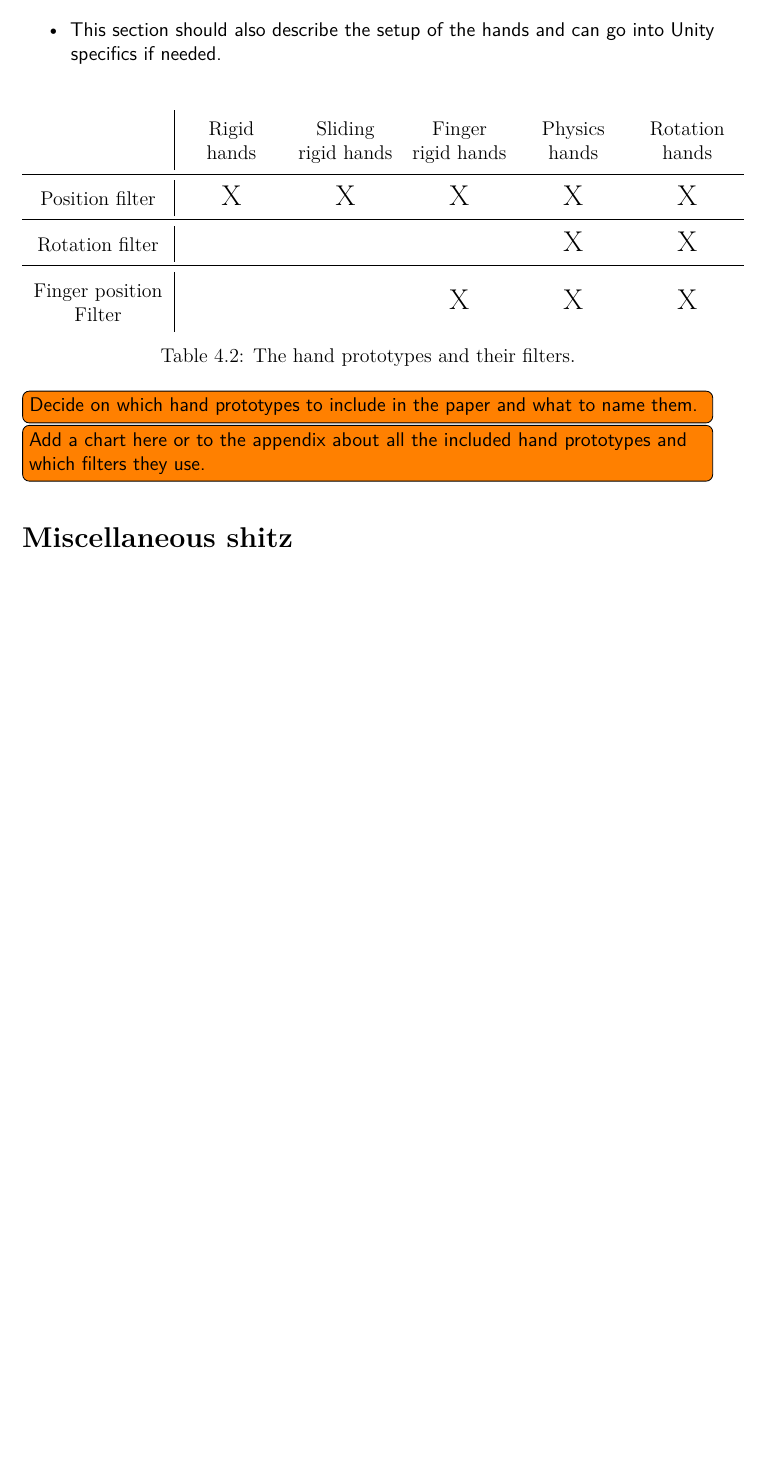
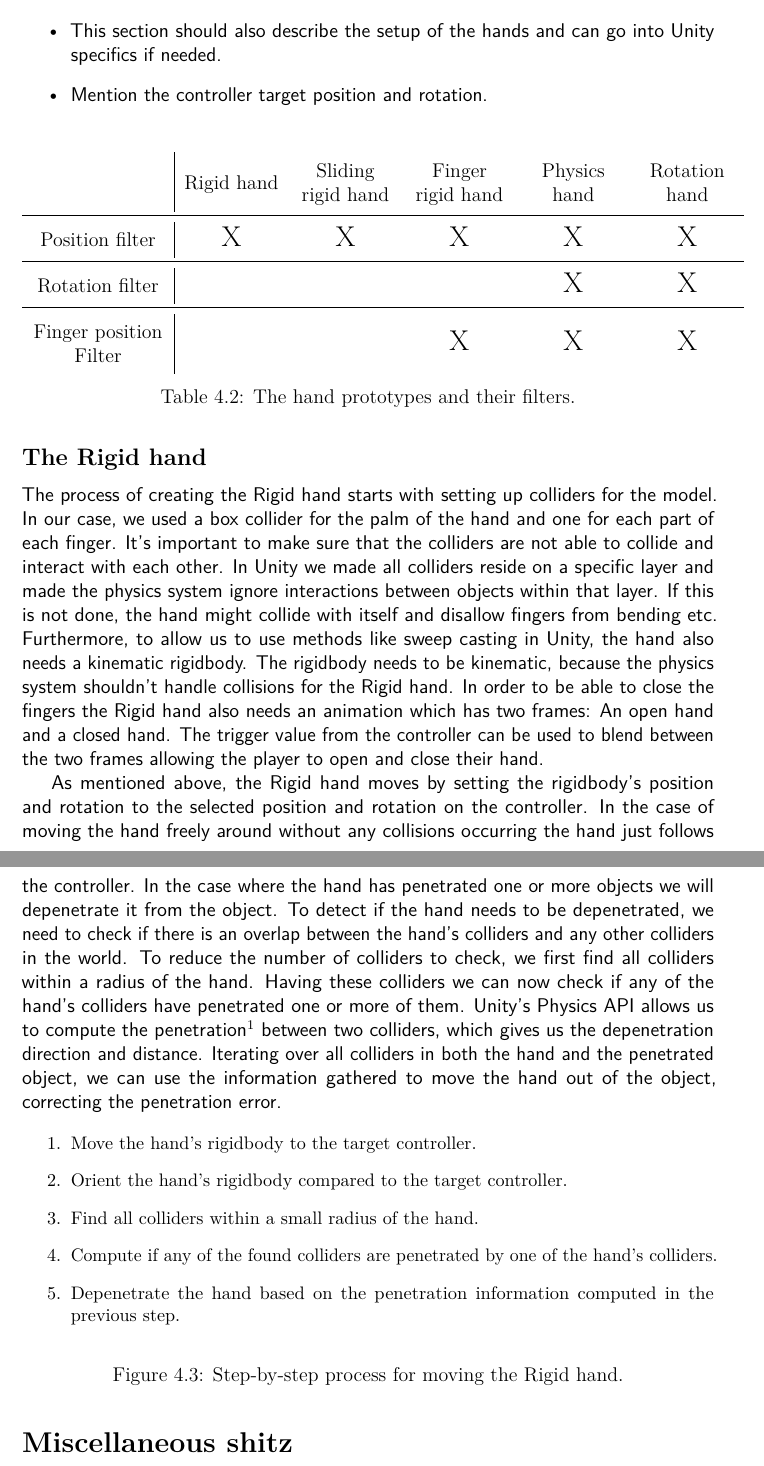
Before and after one commit to phillipphoenix/HandsVRThesis, a LaTeX thesis (preamble.tex, which reads experimentalAnalysis.tex): part of page 18 of 21 before the commit and two parts of pages 18 and 19 of 22 after it, the two joined at a grey line, cut so that both start at the same text, the shorter picture padded with empty space. Compiled offline with pdfLaTeX.

Commit message:
Renamed all prototypes from ... hands to ...hand (not plural). This looks better in certain explanations. Also further structured the Hand Prototypes section and added the first subsection: Rigid Hand.

```diff
--- a/experimentalAnalysis.tex
+++ b/experimentalAnalysis.tex
@@ -181,6 +181,7 @@ Implementations of finger position filtering include using an animation system t
 \item Introduction to this section.
 \item Describe each hand in detail referring to the filter methods mentioned in the above section.
 \item This section should also describe the setup of the hands and can go into Unity specifics if needed.
+\item Mention the controller target position and rotation.
 \end{itemize}
 
 \begin{table}[H]
@@ -188,15 +189,33 @@ Implementations of finger position filtering include using an animation system t
 \caption{The hand prototypes and their filters.}
 \label{tab:handPrototypes}
 \begin{tabular}{C{2.8cm}|C{2cm}C{2cm}C{2cm}C{2cm}C{2cm}}
- & Rigid hands & Sliding rigid hands & Finger rigid hands & Physics hands & Rotation hands \\ \midrule
+ & Rigid hand & Sliding rigid hand & Finger rigid hand & Physics hand & Rotation hand \\ \midrule
 Position filter & \Large X & \Large X & \Large X & \Large X & \Large X\\ \midrule
 Rotation filter & & & & \Large X & \Large X \\ \midrule
 Finger position Filter & & & \Large X & \Large X & \Large X
 \end{tabular}
 \end{table}
 
-\todo[inline]{Decide on which hand prototypes to include in the paper and what to name them.}
-\todo[inline]{Add a chart here or to the appendix about all the included hand prototypes and which filters they use.}
+\subsection{The Rigid hand}
+\label{subsec:theRigidHand}
+The process of creating the Rigid hand starts with setting up colliders for the model. In our case, we used a box collider for the palm of the hand and one for each part of each finger. It's important to make sure that the colliders are not able to collide and interact with each other. In Unity we made all colliders reside on a specific layer and made the physics system ignore interactions between objects within that layer. If this is not done, the hand might collide with itself and disallow fingers from bending etc. Furthermore, to allow us to use methods like sweep casting in Unity, the hand also needs a kinematic rigidbody. The rigidbody needs to be kinematic, because the physics system shouldn't handle collisions for the Rigid hand. In order to be able to close the fingers the Rigid hand also needs an animation which has two frames: An open hand and a closed hand. The trigger value from the controller can be used to blend between the two frames allowing the player to open and close their hand.
+
+As mentioned above, the Rigid hand moves by setting the rigidbody's position and rotation to the selected position and rotation on the controller. In the case of moving the hand freely around without any collisions occurring the hand just follows the controller. In the case where the hand has penetrated one or more objects we will depenetrate it from the object. To detect if the hand needs to be depenetrated, we need to check if there is an overlap between the hand's colliders and any other colliders in the world. To reduce the number of colliders to check, we first find all colliders within a radius of the hand. Having these colliders we can now check if any of the hand's colliders have penetrated one or more of them. Unity's Physics API allows us to compute the penetration\footnote{Unity API: Physics.ComputePenetration(...)} between two colliders, which gives us the depenetration direction and distance. Iterating over all colliders in both the hand and the penetrated object, we can use the information gathered to move the hand out of the object, correcting the penetration error.
+
+\begin{figure}[H]
+\label{fig:stepByStepRigidHand}
+\centering
+\small
+\begin{enumerate}
+\item Move the hand's rigidbody to the target controller.
+\item Orient the hand's rigidbody compared to the target controller.
+\item Find all colliders within a small radius of the hand.
+\item Compute if any of the found colliders are penetrated by one of the hand's colliders.
+\item Depenetrate the hand based on the penetration information computed in the previous step.
+\end{enumerate}
+\caption{Step-by-step process for moving the Rigid hand.}
+\end{figure}
+
 
 \section{Miscellaneous shitz}
 \label{sec:MISCELLANEOUSSHITZ}
```
Also changed, not shown: experimentalAnalysis.tex (16 more changed lines).
